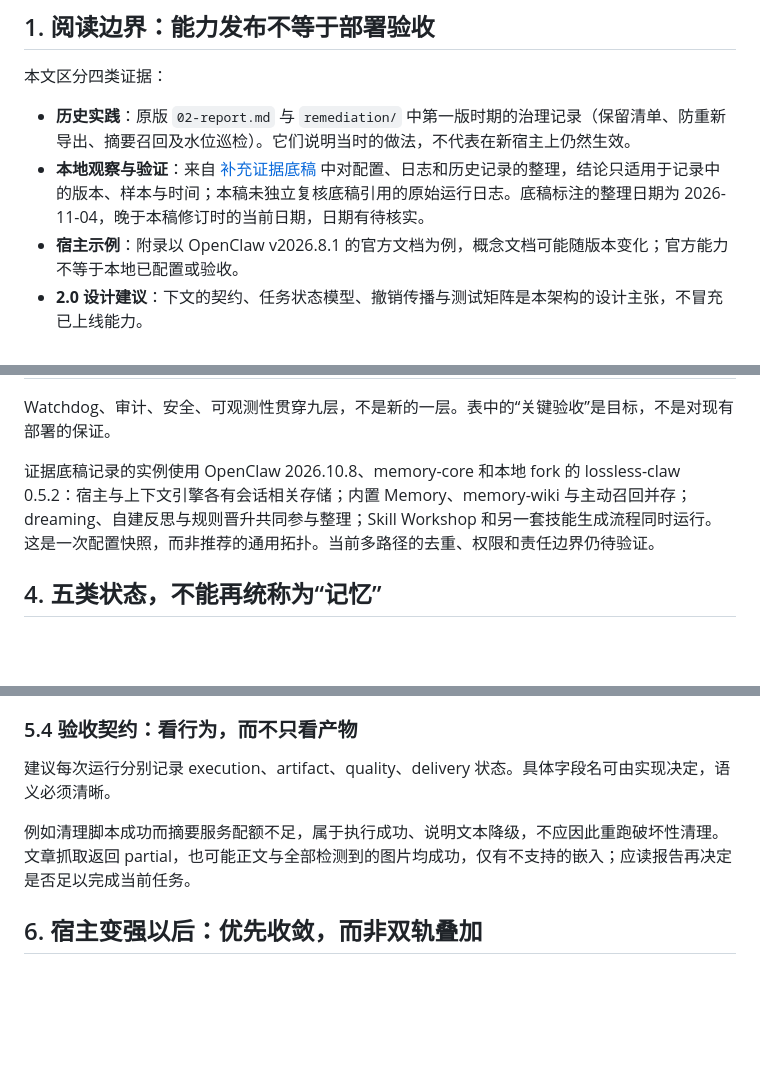
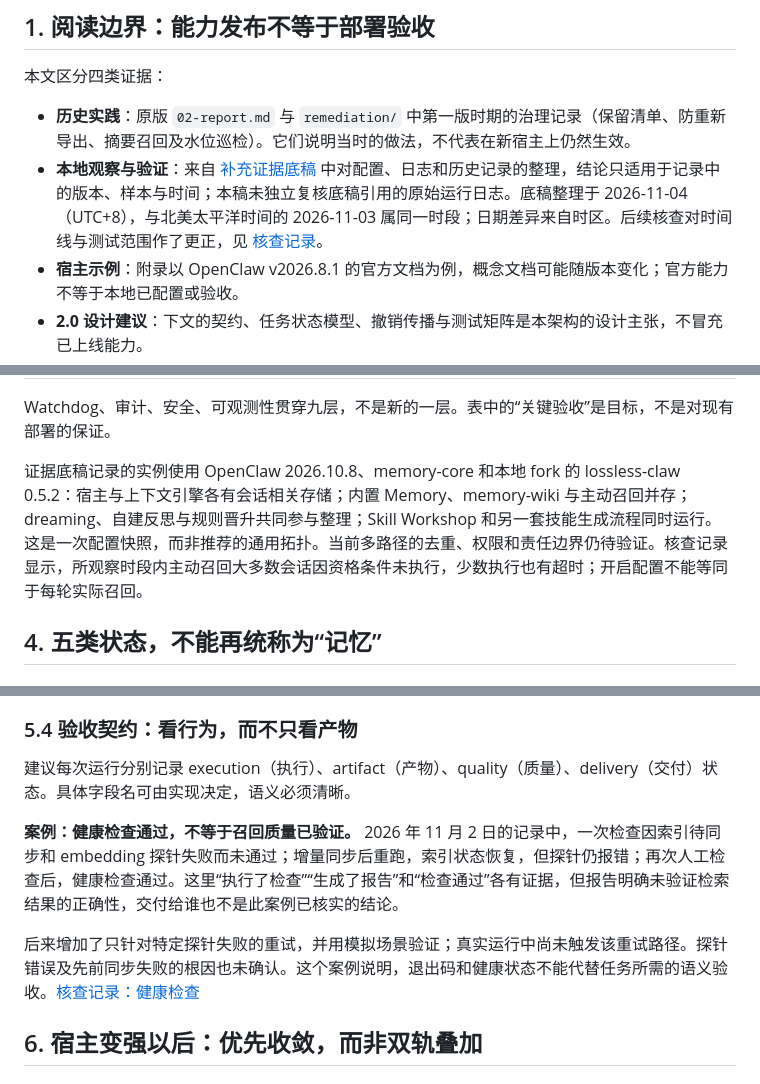
Before and after one commit to ai-freer/context-tower-article, a Markdown page: 04-context-tower-2.0.md, 3 parts joined by grey strips. GitHub-like rendering; blank space fills up the shorter version.

```diff
--- a/04-context-tower-2.0.md
+++ b/04-context-tower-2.0.md
@@ -17,7 +17,7 @@
 本文区分四类证据：
 
 - **历史实践**：原版 `02-report.md` 与 `remediation/` 中第一版时期的治理记录（保留清单、防重新导出、摘要召回及水位巡检）。它们说明当时的做法，不代表在新宿主上仍然生效。
-- **本地观察与验证**：来自 [补充证据底稿](07-context-tower-2.0-evidence.md) 中对配置、日志和历史记录的整理，结论只适用于记录中的版本、样本与时间；本稿未独立复核底稿引用的原始运行日志。底稿标注的整理日期为 2026-11-04，晚于本稿修订时的当前日期，日期有待核实。
+- **本地观察与验证**：来自 [补充证据底稿](07-context-tower-2.0-evidence.md) 中对配置、日志和历史记录的整理，结论只适用于记录中的版本、样本与时间；本稿未独立复核底稿引用的原始运行日志。底稿整理于 2026-11-04（UTC+8），与北美太平洋时间的 2026-11-03 属同一时段；日期差异来自时区。后续核查对时间线与测试范围作了更正，见 [核查记录](08-context-tower-2.0-verification.md)。
 - **宿主示例**：附录以 OpenClaw v2026.8.1 的官方文档为例，概念文档可能随版本变化；官方能力不等于本地已配置或验收。
 - **2.0 设计建议**：下文的契约、任务状态模型、撤销传播与测试矩阵是本架构的设计主张，不冒充已上线能力。
 
@@ -47,7 +47,7 @@
 
 Watchdog、审计、安全、可观测性贯穿九层，不是新的一层。表中的“关键验收”是目标，不是对现有部署的保证。
 
-证据底稿记录的实例使用 OpenClaw 2026.10.8、memory-core 和本地 fork 的 lossless-claw 0.5.2：宿主与上下文引擎各有会话相关存储；内置 Memory、memory-wiki 与主动召回并存；dreaming、自建反思与规则晋升共同参与整理；Skill Workshop 和另一套技能生成流程同时运行。这是一次配置快照，而非推荐的通用拓扑。当前多路径的去重、权限和责任边界仍待验证。
+证据底稿记录的实例使用 OpenClaw 2026.10.8、memory-core 和本地 fork 的 lossless-claw 0.5.2：宿主与上下文引擎各有会话相关存储；内置 Memory、memory-wiki 与主动召回并存；dreaming、自建反思与规则晋升共同参与整理；Skill Workshop 和另一套技能生成流程同时运行。这是一次配置快照，而非推荐的通用拓扑。当前多路径的去重、权限和责任边界仍待验证。核查记录显示，所观察时段内主动召回大多数会话因资格条件未执行，少数执行也有超时；开启配置不能等同于每轮实际召回。
 
 ## 4. 五类状态，不能再统称为“记忆”
 
@@ -115,9 +126,11 @@ Watchdog、审计、安全、可观测性贯穿九层，不是新的一层。表
 
 ### 5.4 验收契约：看行为，而不只看产物
 
-建议每次运行分别记录 execution、artifact、quality、delivery 状态。具体字段名可由实现决定，语义必须清晰。
+建议每次运行分别记录 execution（执行）、artifact（产物）、quality（质量）、delivery（交付）状态。具体字段名可由实现决定，语义必须清晰。
 
-例如清理脚本成功而摘要服务配额不足，属于执行成功、说明文本降级，不应因此重跑破坏性清理。文章抓取返回 partial，也可能正文与全部检测到的图片均成功，仅有不支持的嵌入；应读报告再决定是否足以完成当前任务。
+**案例：健康检查通过，不等于召回质量已验证。** 2026 年 11 月 2 日的记录中，一次检查因索引待同步和 embedding 探针失败而未通过；增量同步后重跑，索引状态恢复，但探针仍报错；再次人工检查后，健康检查通过。这里“执行了检查”“生成了报告”和“检查通过”各有证据，但报告明确未验证检索结果的正确性，交付给谁也不是此案例已核实的结论。
+
+后来增加了只针对特定探针失败的重试，并用模拟场景验证；真实运行中尚未触发该重试路径。探针错误及先前同步失败的根因也未确认。这个案例说明，退出码和健康状态不能代替任务所需的语义验收。[核查记录：健康检查](08-context-tower-2.0-verification.md)
 
 ## 6. 宿主变强以后：优先收敛，而非双轨叠加
 
```
Also changed, not shown: other parts of 04-context-tower-2.0.md (+25 -11 lines), 05-context-tower-2.0-validation.md (+2 -2 lines), 07-context-tower-2.0-evidence.md (+1 -1 lines).
